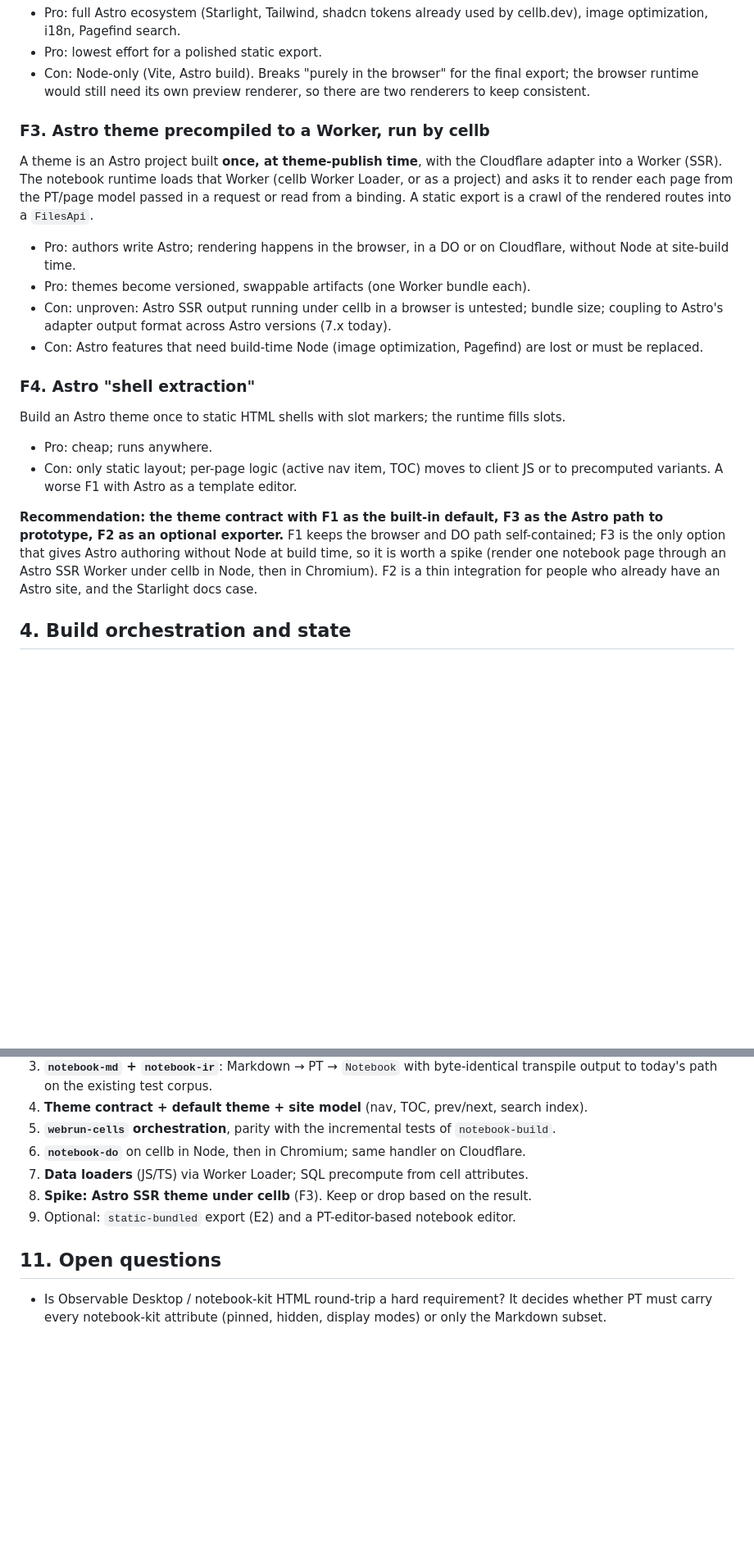
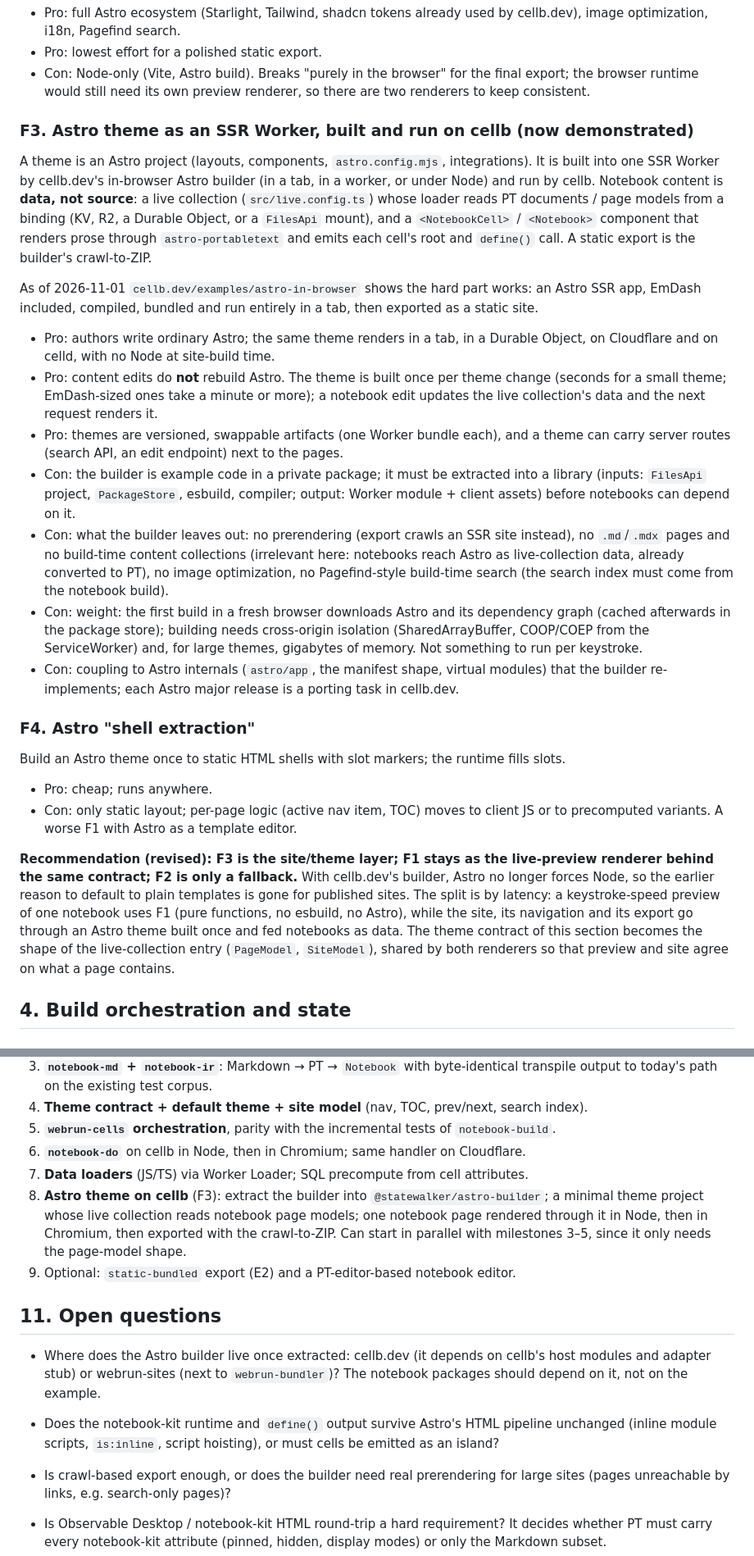
Before and after one commit to statewalker/statewalker-sandbox, a Markdown page: docs/notebook-runtime/options.md, 2 parts joined by grey strips. Shown at 82% size. Drawn GitHub-style; blank space fills up the shorter version.

Commit message:
docs(notebook-runtime): Astro themes via cellb.dev's in-browser Astro builder
cellb.dev now builds Astro SSR apps (EmDash included) from source in a
browser tab and runs/exports them on cellb. Revise the theming option from
an unproven spike to the recommended site layer, list what the builder
leaves out (prerendering, .md pages, build-time collections), and add the
extraction of the builder to the package layout and milestones.

Co-Authored-By: Claude Opus 5.5 <noreply@anthropic.com>
Claude-Session: https://claude.ai/code/session_014VQ7zmzSUJbiQnh5F66zSX

```diff
--- a/docs/notebook-runtime/options.md
+++ b/docs/notebook-runtime/options.md
@@ -175,20 +178,39 @@ TOC and search.
   browser runtime would still need its own preview renderer, so there are two renderers to keep
   consistent.
 
-### F3. Astro theme precompiled to a Worker, run by cellb
+### F3. Astro theme as an SSR Worker, built and run on cellb (now demonstrated)
 
-A theme is an Astro project built **once, at theme-publish time**, with the Cloudflare adapter
-into a Worker (SSR). The notebook runtime loads that Worker (cellb Worker Loader, or as a project)
-and asks it to render each page from the PT/page model passed in a request or read from a binding.
-A static export is a crawl of the rendered routes into a `FilesApi`.
+A theme is an Astro project (layouts, components, `astro.config.mjs`, integrations). It is built
+into one SSR Worker by cellb.dev's in-browser Astro builder (in a tab, in a worker, or under Node)
+and run by cellb. Notebook content is **data, not source**: a live collection
+(`src/live.config.ts`) whose loader reads PT documents / page models from a binding (KV, R2, a
+Durable Object, or a `FilesApi` mount), and a `<NotebookCell>` / `<Notebook>` component that
+renders prose through `astro-portabletext` and emits each cell's root and `define()` call. A
+static export is the builder's crawl-to-ZIP.
 
-- Pro: authors write Astro; rendering happens in the browser, in a DO or on Cloudflare, without
-  Node at site-build time.
-- Pro: themes become versioned, swappable artifacts (one Worker bundle each).
-- Con: unproven: Astro SSR output running under cellb in a browser is untested; bundle size;
-  coupling to Astro's adapter output format across Astro versions (7.x today).
-- Con: Astro features that need build-time Node (image optimization, Pagefind) are lost or must
-  be replaced.
+As of 2026-11-01 `cellb.dev/examples/astro-in-browser` shows the hard part works: an Astro SSR app,
+EmDash included, compiled, bundled and run entirely in a tab, then exported as a static site.
+
+- Pro: authors write ordinary Astro; the same theme renders in a tab, in a Durable Object, on
+  Cloudflare and on celld, with no Node at site-build time.
+- Pro: content edits do **not** rebuild Astro. The theme is built once per theme change (seconds
+  for a small theme; EmDash-sized ones take a minute or more); a notebook edit updates the live
+  collection's data and the next request renders it.
+- Pro: themes are versioned, swappable artifacts (one Worker bundle each), and a theme can carry
+  server routes (search API, an edit endpoint) next to the pages.
+- Con: the builder is example code in a private package; it must be extracted into a library
+  (inputs: `FilesApi` project, `PackageStore`, esbuild, compiler; output: Worker module + client
+  assets) before notebooks can depend on it.
+- Con: what the builder leaves out: no prerendering (export crawls an SSR site instead), no
+  `.md`/`.mdx` pages and no build-time content collections (irrelevant here: notebooks reach Astro
+  as live-collection data, already converted to PT), no image optimization, no Pagefind-style
+  build-time search (the search index must come from the notebook build).
+- Con: weight: the first build in a fresh browser downloads Astro and its dependency graph
+  (cached afterwards in the package store); building needs cross-origin isolation
+  (SharedArrayBuffer, COOP/COEP from the ServiceWorker) and, for large themes, gigabytes of
+  memory. Not something to run per keystroke.
+- Con: coupling to Astro internals (`astro/app`, the manifest shape, virtual modules) that the
+  builder re-implements; each Astro major release is a porting task in cellb.dev.
 
 ### F4. Astro "shell extraction"
 
@@ -198,12 +220,14 @@ Build an Astro theme once to static HTML shells with slot markers; the runtime f
 - Con: only static layout; per-page logic (active nav item, TOC) moves to client JS or to
   precomputed variants. A worse F1 with Astro as a template editor.
 
-**Recommendation: the theme contract with F1 as the built-in default, F3 as the Astro path to
-prototype, F2 as an optional exporter.** F1 keeps the browser and DO path self-contained; F3 is
-the only option that gives Astro authoring without Node at build time, so it is worth a spike
-(render one notebook page through an Astro SSR Worker under cellb in Node, then in Chromium).
-F2 is a thin integration for people who already have an Astro site, and the Starlight docs
-case.
+**Recommendation (revised): F3 is the site/theme layer; F1 stays as the live-preview renderer
+behind the same contract; F2 is only a fallback.** With cellb.dev's builder, Astro no longer
+forces Node, so the earlier reason to default to plain templates is gone for published sites. The
+split is by latency: a keystroke-speed preview of one notebook uses F1 (pure functions, no
+esbuild, no Astro), while the site, its navigation and its export go through an Astro theme built
+once and fed notebooks as data. The theme contract of this section becomes the shape of the
+live-collection entry (`PageModel`, `SiteModel`), shared by both renderers so that preview and
+site agree on what a page contains.
 
 ## 4. Build orchestration and state
 
@@ -397,10 +426,21 @@ Data flow:
 5. **`webrun-cells` orchestration**, parity with the incremental tests of `notebook-build`.
 6. **`notebook-do`** on cellb in Node, then in Chromium; same handler on Cloudflare.
 7. **Data loaders** (JS/TS) via Worker Loader; SQL precompute from cell attributes.
-8. **Spike: Astro SSR theme under cellb** (F3). Keep or drop based on the result.
+8. **Astro theme on cellb** (F3): extract the builder into `@statewalker/astro-builder`; a
+   minimal theme project whose live collection reads notebook page models; one notebook page
+   rendered through it in Node, then in Chromium, then exported with the crawl-to-ZIP. Can start
+   in parallel with milestones 3–5, since it only needs the page-model shape.
 9. Optional: `static-bundled` export (E2) and a PT-editor-based notebook editor.
 
 ## 11. Open questions
+
+- Where does the Astro builder live once extracted: cellb.dev (it depends on cellb's host
+  modules and adapter stub) or webrun-sites (next to `webrun-bundler`)? The notebook packages
+  should depend on it, not on the example.
+- Does the notebook-kit runtime and `define()` output survive Astro's HTML pipeline unchanged
+  (inline module scripts, `is:inline`, script hoisting), or must cells be emitted as an island?
+- Is crawl-based export enough, or does the builder need real prerendering for large sites
+  (pages unreachable by links, e.g. search-only pages)?
 
 - Is Observable Desktop / notebook-kit HTML round-trip a hard requirement? It decides whether PT
   must carry every notebook-kit attribute (pinned, hidden, display modes) or only the Markdown
```
Also changed, not shown: other parts of docs/notebook-runtime/options.md (+15 -7 lines).
